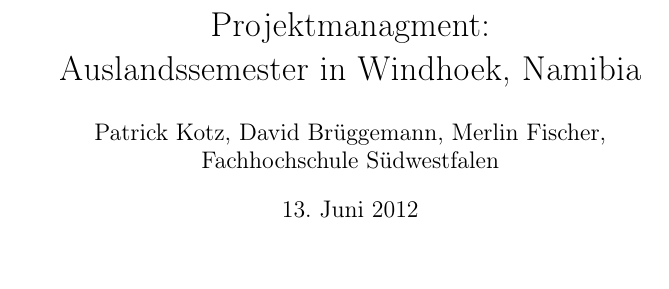
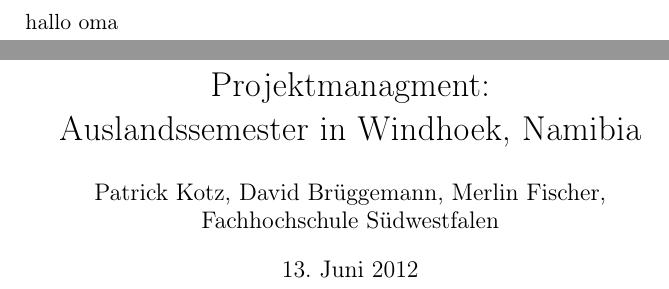
Before and after one commit to namiwindsemesterbla/namiwindsemesterbla, a LaTeX document (berichtv1.tex): part of page 2 of 5 before the commit and two parts of pages 1 and 2 of 5 after it, the two joined at a grey line, cut at the place of the change, the shorter picture padded with empty space. Compiled offline with pdfLaTeX.

Commit message:
/ ‘berichtv1.tex’

```diff
--- a/berichtv1.tex
+++ b/berichtv1.tex
@@ -10,7 +10,7 @@
 
 \begin{titlepage}
 
-
+hallo oma
 \begin{center}
   \title{Projektmanagment: \\Auslandssemester in Windhoek, Namibia}
   \author{Patrick Kotz, David Brüggemann, Merlin Fischer,\\ Fachhochschule Südwestfalen}
```
